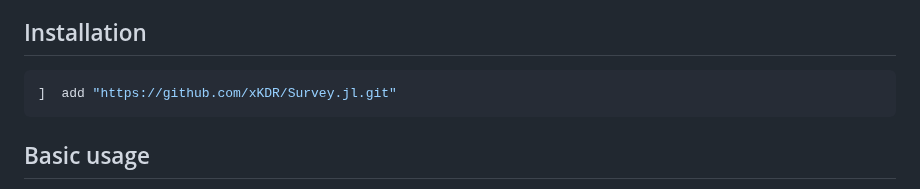
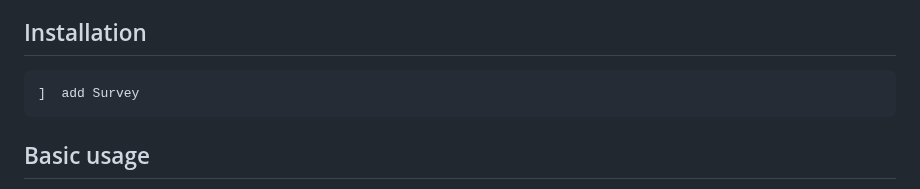
Before and after one commit to xKDR/Survey.jl, a Markdown page: README.md, the part around the change. Rendered like a GitHub page.

Commit message:
Change installation
add Survey works now registered

````diff
--- a/README.md
+++ b/README.md
@@ -13,7 +13,7 @@ All types of survey design are supported by this package.
 
 ## Installation
 ```julia
-]  add "https://github.com/xKDR/Survey.jl.git"
+]  add Survey
 ```
 
 ## Basic usage
````
